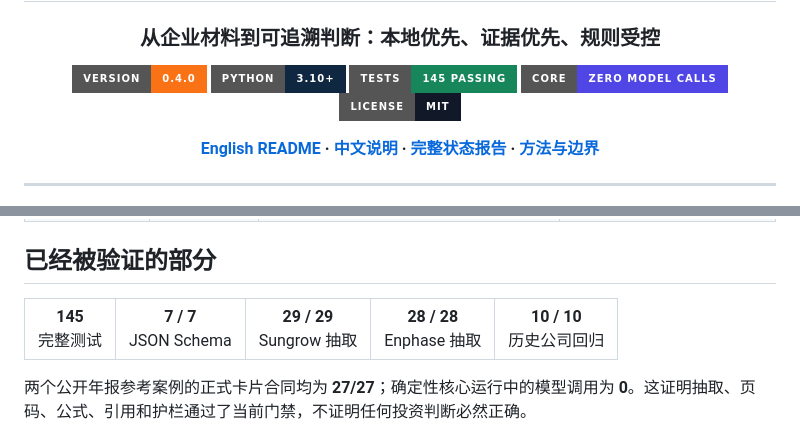
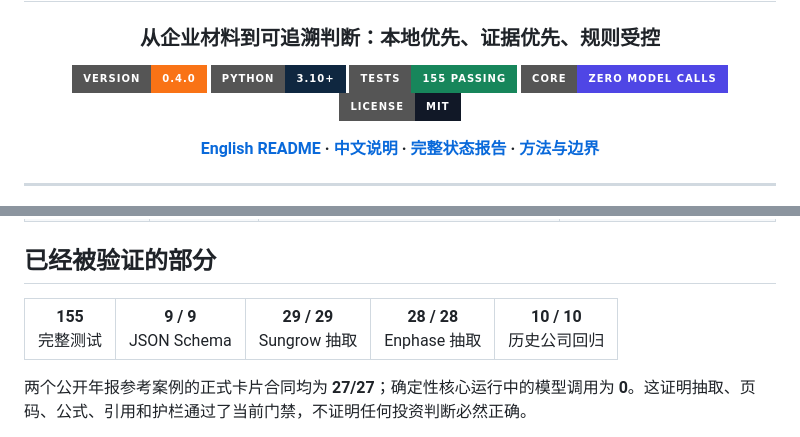
Before and after one commit to wulie0508-gif/Ca-s-si-an, a Markdown page: SHOWCASE.md, 2 parts joined by grey strips. Rendered like a GitHub page; badges without logos.

```diff
--- a/SHOWCASE.md
+++ b/SHOWCASE.md
@@ -8,7 +8,7 @@
 
 [![Version](https://img.shields.io/badge/version-0.4.0-f97316?style=for-the-badge)](pyproject.toml)
 [![Python](https://img.shields.io/badge/python-3.10%2B-0f2740?style=for-the-badge&logo=python&logoColor=white)](pyproject.toml)
-[![Tests](https://img.shields.io/badge/tests-145%20passing-17865b?style=for-the-badge)](tests)
+[![Tests](https://img.shields.io/badge/tests-155%20passing-17865b?style=for-the-badge)](tests)
 [![Core](https://img.shields.io/badge/core-zero%20model%20calls-4f46e5?style=for-the-badge)](README.md)
 [![License](https://img.shields.io/badge/license-MIT-111827?style=for-the-badge)](LICENSE)
 
@@ -62,8 +62,8 @@ flowchart LR
 
 <table>
   <tr>
-    <td align="center"><strong>145</strong><br/>完整测试</td>
-    <td align="center"><strong>7 / 7</strong><br/>JSON Schema</td>
+    <td align="center"><strong>155</strong><br/>完整测试</td>
+    <td align="center"><strong>9 / 9</strong><br/>JSON Schema</td>
     <td align="center"><strong>29 / 29</strong><br/>Sungrow 抽取</td>
     <td align="center"><strong>28 / 28</strong><br/>Enphase 抽取</td>
     <td align="center"><strong>10 / 10</strong><br/>历史公司回归</td>
```
Also changed, not shown: README.md (+35 -9 lines), README.zh-CN.md (+1 -1 lines).
